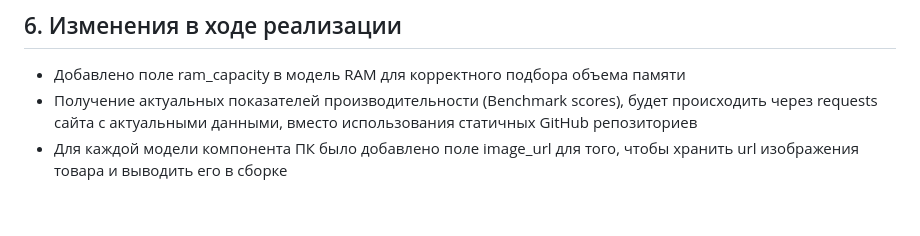
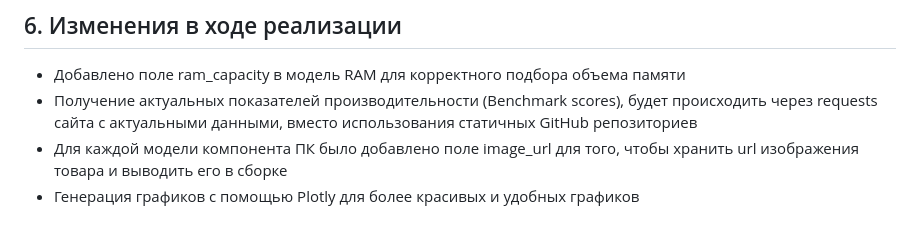
Before and after one commit to Chicha42/PCPick, a Markdown page: TZ.md, the part around the change. GitHub-like rendering.

Commit message:
added a clause to the "Изменения в ходе реализации" in TZ.md

```diff
--- a/TZ.md
+++ b/TZ.md
@@ -39,3 +39,4 @@
 * Добавлено поле ram_capacity в модель RAM для корректного подбора объема памяти
 * Получение актуальных показателей производительности (Benchmark scores), будет происходить через requests сайта с актуальными данными, вместо использования статичных GitHub репозиториев
 * Для каждой модели компонента ПК было добавлено поле image_url для того, чтобы хранить url изображения товара и выводить его в сборке
+* Генерация графиков с помощью Plotly для более красивых и удобных графиков
```
